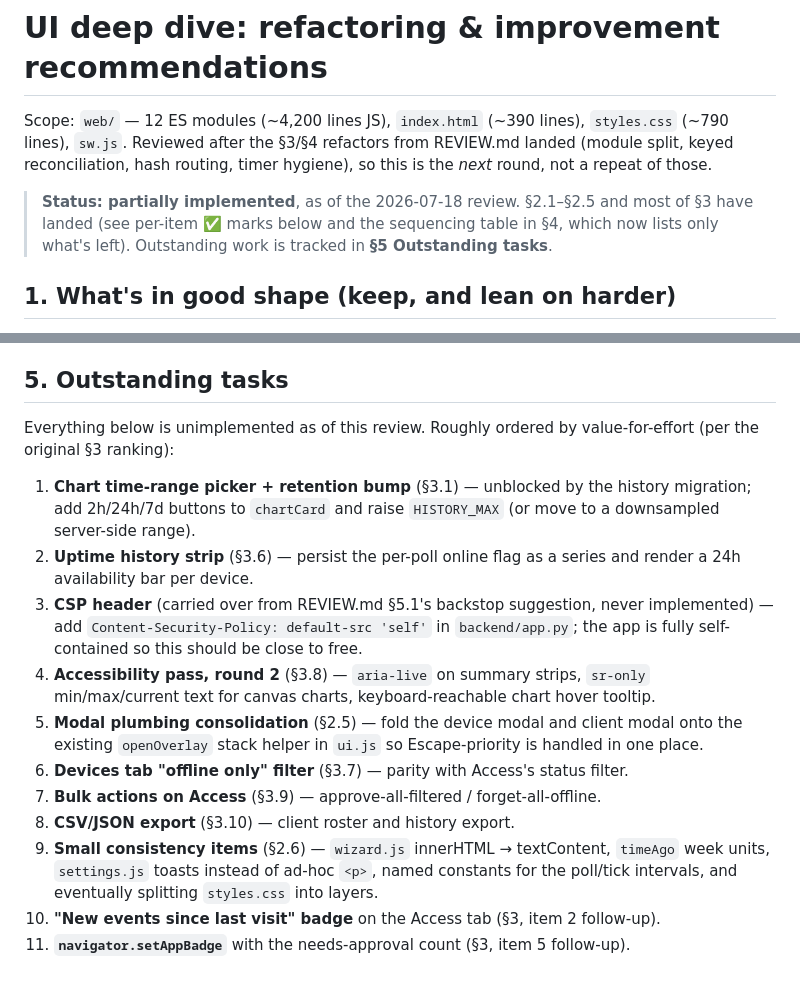
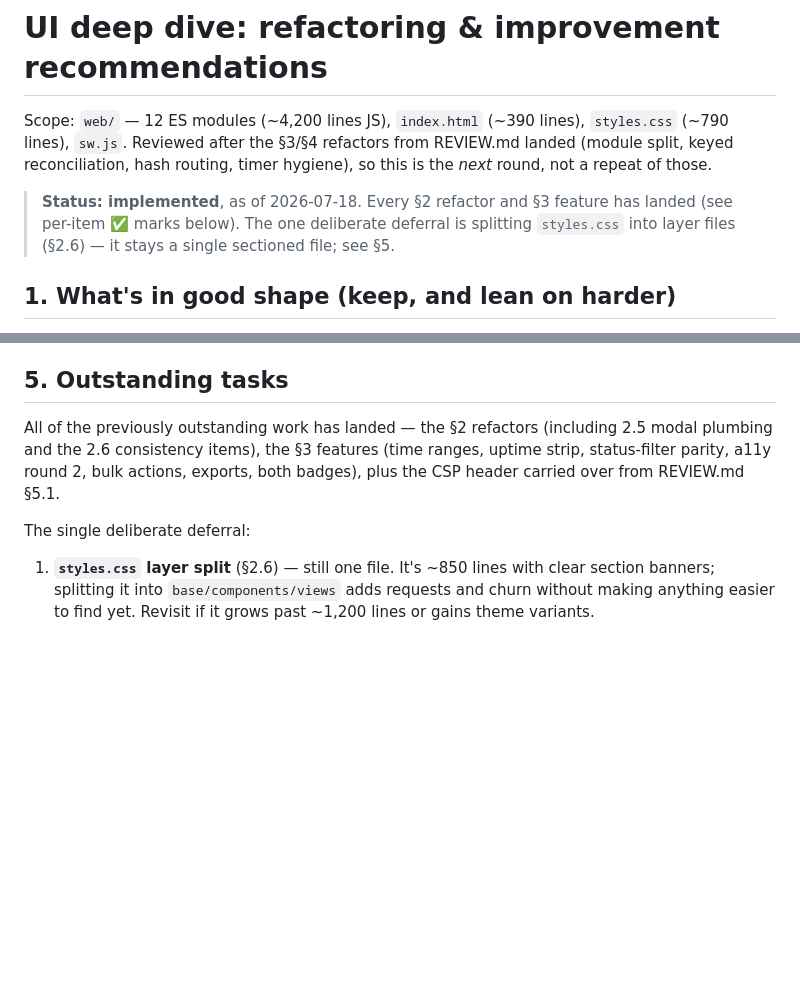
Before and after one commit to scow92/HomeLabHQ, a Markdown page: refactor.md, 2 parts joined by grey strips. Drawn GitHub-style; blank space fills up the shorter version.

```diff
--- a/refactor.md
+++ b/refactor.md
@@ -5,10 +5,10 @@ Scope: `web/` — 12 ES modules (~4,200 lines JS), `index.html` (~390 lines),
 REVIEW.md landed (module split, keyed reconciliation, hash routing, timer
 hygiene), so this is the *next* round, not a repeat of those.
 
-> **Status: partially implemented**, as of the 2026-07-18 review. §2.1–§2.5
-> and most of §3 have landed (see per-item ✅ marks below and the sequencing
-> table in §4, which now lists only what's left). Outstanding work is
-> tracked in **§5 Outstanding tasks**.
+> **Status: implemented**, as of 2026-07-18. Every §2 refactor and §3
+> feature has landed (see per-item ✅ marks below). The one deliberate
+> deferral is splitting `styles.css` into layer files (§2.6) — it stays a
+> single sectioned file; see §5.
 
 ## 1. What's in good shape (keep, and lean on harder)
 
@@ -146,34 +140,15 @@ repo's existing review discipline.
 
 ## 5. Outstanding tasks
 
-Everything below is unimplemented as of this review. Roughly ordered by
-value-for-effort (per the original §3 ranking):
+All of the previously outstanding work has landed — the §2 refactors
+(including 2.5 modal plumbing and the 2.6 consistency items), the §3
+features (time ranges, uptime strip, status-filter parity, a11y round 2,
+bulk actions, exports, both badges), plus the CSP header carried over from
+REVIEW.md §5.1.
 
-1. **Chart time-range picker + retention bump** (§3.1) — unblocked by the
-   history migration; add 2h/24h/7d buttons to `chartCard` and raise
-   `HISTORY_MAX` (or move to a downsampled server-side range).
-2. **Uptime history strip** (§3.6) — persist the per-poll online flag as a
-   series and render a 24h availability bar per device.
-3. **CSP header** (carried over from REVIEW.md §5.1's backstop suggestion,
-   never implemented) — add `Content-Security-Policy: default-src 'self'`
-   in `backend/app.py`; the app is fully self-contained so this should be
-   close to free.
-4. **Accessibility pass, round 2** (§3.8) — `aria-live` on summary strips,
-   `sr-only` min/max/current text for canvas charts, keyboard-reachable
-   chart hover tooltip.
-5. **Modal plumbing consolidation** (§2.5) — fold the device modal and
-   client modal onto the existing `openOverlay` stack helper in `ui.js` so
-   Escape-priority is handled in one place.
-6. **Devices tab "offline only" filter** (§3.7) — parity with Access's
-   status filter.
-7. **Bulk actions on Access** (§3.9) — approve-all-filtered /
-   forget-all-offline.
-8. **CSV/JSON export** (§3.10) — client roster and history export.
-9. **Small consistency items** (§2.6) — `wizard.js` innerHTML → textContent,
-   `timeAgo` week units, `settings.js` toasts instead of ad-hoc `<p>`,
-   named constants for the poll/tick intervals, and eventually splitting
-   `styles.css` into layers.
-10. **"New events since last visit" badge** on the Access tab (§3, item 2
-    follow-up).
-11. **`navigator.setAppBadge`** with the needs-approval count (§3, item 5
-    follow-up).
+The single deliberate deferral:
+
+1. **`styles.css` layer split** (§2.6) — still one file. It's ~850 lines
+   with clear section banners; splitting it into `base/components/views`
+   adds requests and churn without making anything easier to find yet.
+   Revisit if it grows past ~1,200 lines or gains theme variants.
```
Also changed, not shown: other parts of refactor.md (+37 -43 lines).
